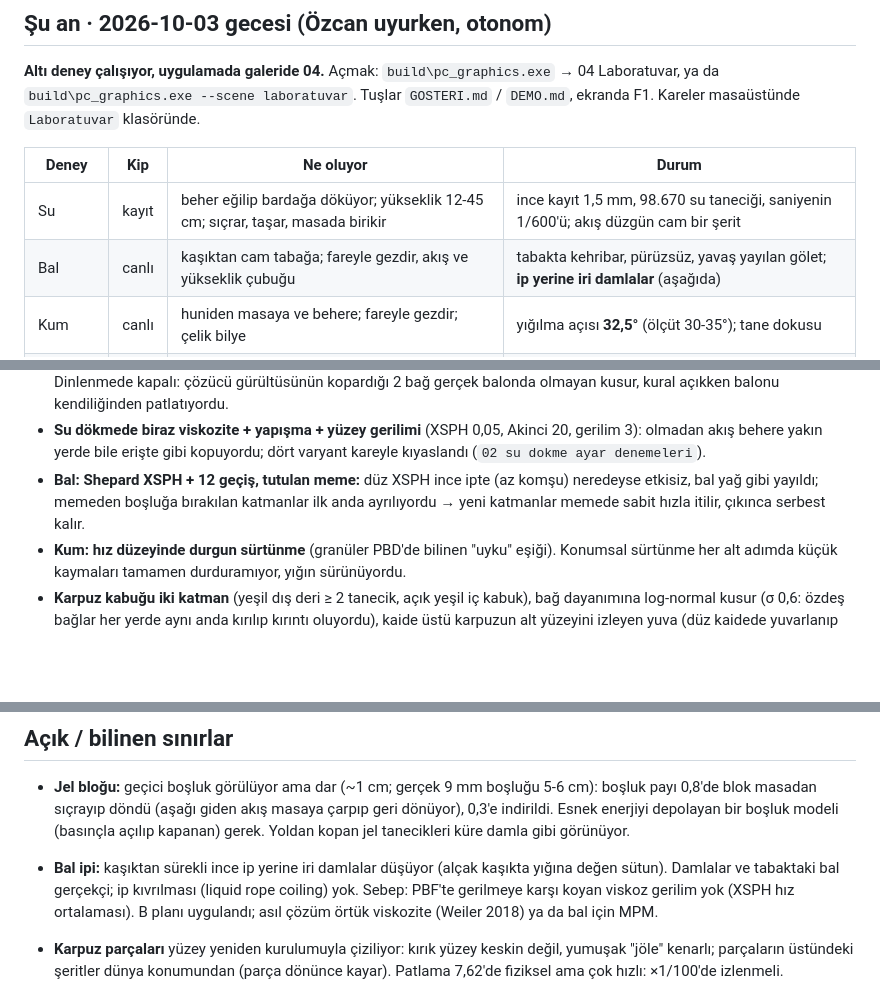
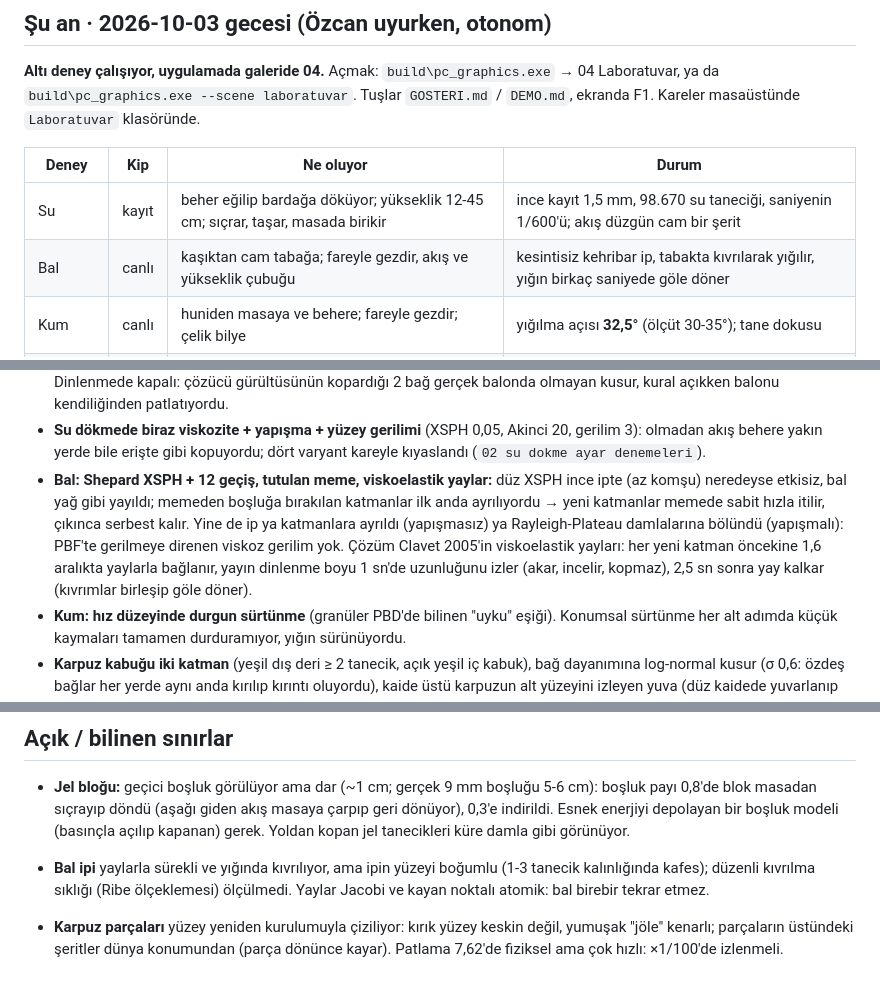
Before and after one commit to OzcanOrhanDemirci/pc_graphics, a Markdown page: docs/laboratuvar/DURUM.md, 3 parts joined by grey strips. GitHub-like rendering; blank space fills up the shorter version.

```diff
--- a/docs/laboratuvar/DURUM.md
+++ b/docs/laboratuvar/DURUM.md
@@ -12,7 +12,7 @@
 | Deney | Kip | Ne oluyor | Durum |
 |---|---|---|---|
 | Su | kayıt | beher eğilip bardağa döküyor; yükseklik 12-45 cm; sıçrar, taşar, masada birikir | ince kayıt 1,5 mm, 98.670 su taneciği, saniyenin 1/600'ü; akış düzgün cam bir şerit |
-| Bal | canlı | kaşıktan cam tabağa; fareyle gezdir, akış ve yükseklik çubuğu | tabakta kehribar, pürüzsüz, yavaş yayılan gölet; **ip yerine iri damlalar** (aşağıda) |
+| Bal | canlı | kaşıktan cam tabağa; fareyle gezdir, akış ve yükseklik çubuğu | kesintisiz kehribar ip, tabakta kıvrılarak yığılır, yığın birkaç saniyede göle döner |
 | Kum | canlı | huniden masaya ve behere; fareyle gezdir; çelik bilye | yığılma açısı **32,5°** (ölçüt 30-35°); tane dokusu |
 | Su balonu | kayıt | masadaki balona iğne (tıkla ya da Boşluk) | 10 ms'de delik, 20-30 ms'de lastik soyulurken su balon biçiminde, sonra çöker |
 | Karpuz | kayıt | tüfekle (5,56 → 7,62×51 → .50 BMG, gerçek yükler) | ~600 J birikir; birkaç ms şişer, kabuk taç gibi açılır; parça görüntüsü yumuşak |
@@ -57,9 +57,12 @@ Oynatma yalnız çizimdir (fizik yok), anlar arası doğrusal ara doldurma. Vide
   kendiliğinden patlatıyordu.
 - **Su dökmede biraz viskozite + yapışma + yüzey gerilimi** (XSPH 0,05, Akinci 20, gerilim 3): olmadan akış behere
   yakın yerde bile erişte gibi kopuyordu; dört varyant kareyle kıyaslandı (`02 su dokme ayar denemeleri`).
-- **Bal: Shepard XSPH + 12 geçiş, tutulan meme:** düz XSPH ince ipte (az komşu) neredeyse etkisiz, bal yağ gibi
-  yayıldı; memeden boşluğa bırakılan katmanlar ilk anda ayrılıyordu → yeni katmanlar memede sabit hızla itilir,
-  çıkınca serbest kalır.
+- **Bal: Shepard XSPH + 12 geçiş, tutulan meme, viskoelastik yaylar:** düz XSPH ince ipte (az komşu) neredeyse
+  etkisiz, bal yağ gibi yayıldı; memeden boşluğa bırakılan katmanlar ilk anda ayrılıyordu → yeni katmanlar memede
+  sabit hızla itilir, çıkınca serbest kalır. Yine de ip ya katmanlara ayrıldı (yapışmasız) ya Rayleigh-Plateau
+  damlalarına bölündü (yapışmalı): PBF'te gerilmeye direnen viskoz gerilim yok. Çözüm Clavet 2005'in viskoelastik
+  yayları: her yeni katman öncekine 1,6 aralıkta yaylarla bağlanır, yayın dinlenme boyu 1 sn'de uzunluğunu izler
+  (akar, incelir, kopmaz), 2,5 sn sonra yay kalkar (kıvrımlar birleşip göle döner).
 - **Kum: hız düzeyinde durgun sürtünme** (granüler PBD'de bilinen "uyku" eşiği). Konumsal sürtünme her alt adımda
   küçük kaymaları tamamen durduramıyor, yığın sürünüyordu.
 - **Karpuz kabuğu iki katman** (yeşil dış deri ≥ 2 tanecik, açık yeşil iç kabuk), bağ dayanımına log-normal kusur
@@ -77,9 +80,8 @@ Oynatma yalnız çizimdir (fizik yok), anlar arası doğrusal ara doldurma. Vide
   sıçrayıp döndü (aşağı giden akış masaya çarpıp geri dönüyor), 0,3'e indirildi. Esnek enerjiyi depolayan bir boşluk
   modeli (basınçla açılıp kapanan) gerek. Yoldan kopan jel tanecikleri küre damla gibi görünüyor.
 
-- **Bal ipi:** kaşıktan sürekli ince ip yerine iri damlalar düşüyor (alçak kaşıkta yığına değen sütun). Damlalar ve
-  tabaktaki bal gerçekçi; ip kıvrılması (liquid rope coiling) yok. Sebep: PBF'te gerilmeye karşı koyan viskoz gerilim
-  yok (XSPH hız ortalaması). B planı uygulandı; asıl çözüm örtük viskozite (Weiler 2018) ya da bal için MPM.
+- **Bal ipi** yaylarla sürekli ve yığında kıvrılıyor, ama ipin yüzeyi boğumlu (1-3 tanecik kalınlığında kafes);
+  düzenli kıvrılma sıklığı (Ribe ölçeklemesi) ölçülmedi. Yaylar Jacobi ve kayan noktalı atomik: bal birebir tekrar etmez.
 - **Karpuz parçaları** yüzey yeniden kurulumuyla çiziliyor: kırık yüzey keskin değil, yumuşak "jöle" kenarlı; parçaların
   üstündeki şeritler dünya konumundan (parça dönünce kayar). Patlama 7,62'de fiziksel ama çok hızlı: ×1/100'de izlenmeli.
 - **Su balonu** yalnız masada; asılı balon (gerçek klasik kare) için zarın yük taşıması gerek (daha çok yineleme ya da
```
Also changed, not shown: README.md (+7 -5 lines), README.tr.md (+6 -4 lines), docs/images/lab-bal.jpg, 6 other files.
